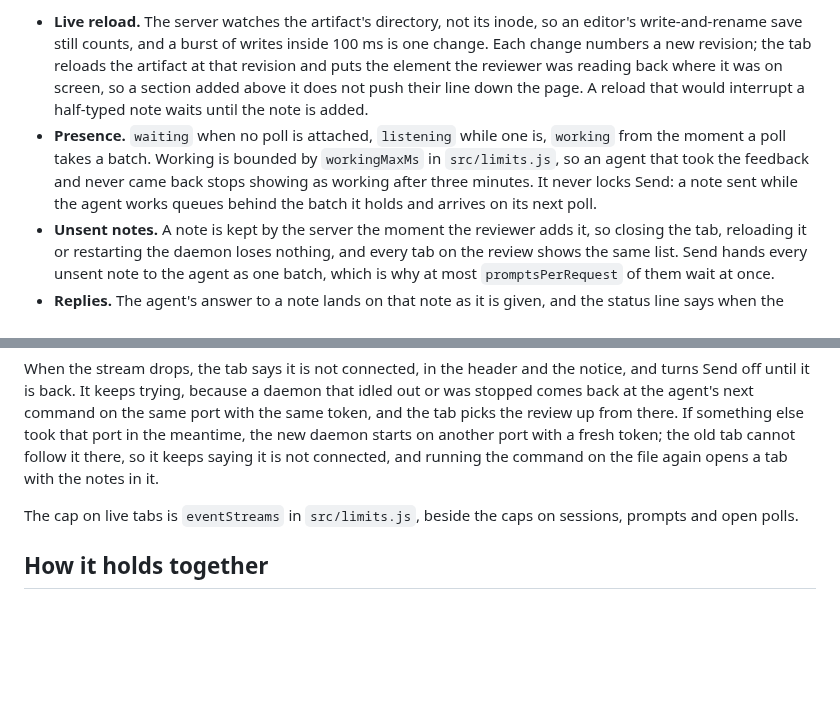
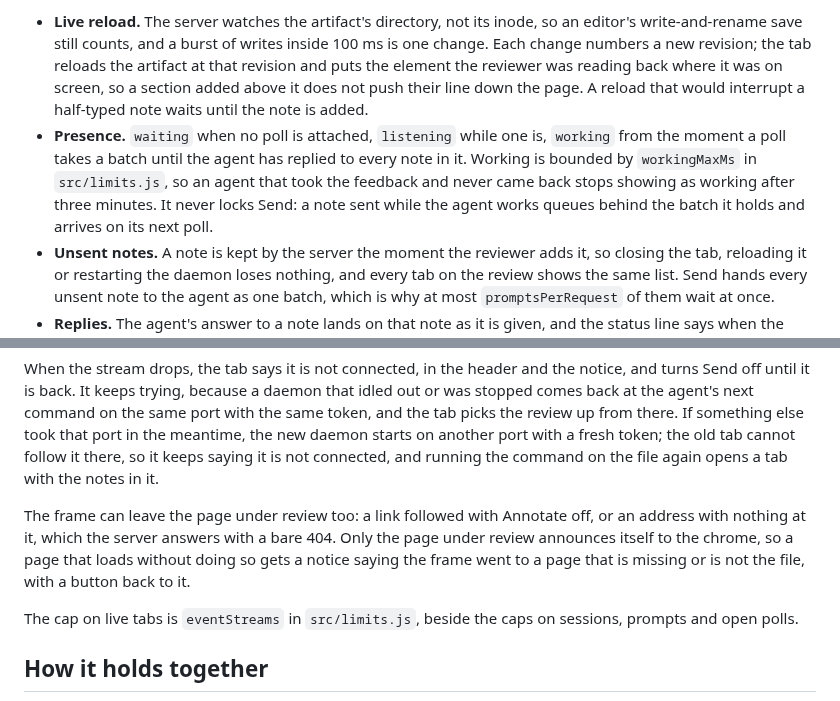
Before and after one commit to Abhijeet34/pointback, a Markdown page: README.md, 2 parts joined by grey strips. Drawn GitHub-style; blank space fills up the shorter version.

Commit message:
docs: working ends on the last reply, and a strayed frame says so; agent notes on handled keys

```diff
--- a/README.md
+++ b/README.md
@@ -224,7 +224,7 @@ A capability token travels in a header, and an `EventSource` cannot send one, so
 It carries seven things.
 
 - **Live reload.** The server watches the artifact's directory, not its inode, so an editor's write-and-rename save still counts, and a burst of writes inside 100 ms is one change. Each change numbers a new revision; the tab reloads the artifact at that revision and puts the element the reviewer was reading back where it was on screen, so a section added above it does not push their line down the page. A reload that would interrupt a half-typed note waits until the note is added.
-- **Presence.** `waiting` when no poll is attached, `listening` while one is, `working` from the moment a poll takes a batch. Working is bounded by `workingMaxMs` in `src/limits.js`, so an agent that took the feedback and never came back stops showing as working after three minutes. It never locks Send: a note sent while the agent works queues behind the batch it holds and arrives on its next poll.
+- **Presence.** `waiting` when no poll is attached, `listening` while one is, `working` from the moment a poll takes a batch until the agent has replied to every note in it. Working is bounded by `workingMaxMs` in `src/limits.js`, so an agent that took the feedback and never came back stops showing as working after three minutes. It never locks Send: a note sent while the agent works queues behind the batch it holds and arrives on its next poll.
 - **Unsent notes.** A note is kept by the server the moment the reviewer adds it, so closing the tab, reloading it or restarting the daemon loses nothing, and every tab on the review shows the same list. Send hands every unsent note to the agent as one batch, which is why at most `promptsPerRequest` of them wait at once.
 - **Replies.** The agent's answer to a note lands on that note as it is given, and the status line says when the agent has asked a question or answered every note. Every connect carries the sent notes with their replies, so a tab that was away catches up.
 - **The handover.** Opening the file again while a tab shows the review opens nothing new, and the agent is told the review is already open; if that open names a different `--root`, the tab follows to the address the new root gives it rather than reloading into a 404. A second tab the reviewer opens themselves owns the artifact view; the older one is told the moment it happens and offers to take the review back, rather than finding out at the next save.
@@ -234,6 +234,9 @@ It carries seven things.
 When the stream drops, the tab says it is not connected, in the header and the notice, and turns Send off until it is back.
 It keeps trying, because a daemon that idled out or was stopped comes back at the agent's next command on the same port with the same token, and the tab picks the review up from there.
 If something else took that port in the meantime, the new daemon starts on another port with a fresh token; the old tab cannot follow it there, so it keeps saying it is not connected, and running the command on the file again opens a tab with the notes in it.
+
+The frame can leave the page under review too: a link followed with Annotate off, or an address with nothing at it, which the server answers with a bare 404.
+Only the page under review announces itself to the chrome, so a page that loads without doing so gets a notice saying the frame went to a page that is missing or is not the file, with a button back to it.
 
 The cap on live tabs is `eventStreams` in `src/limits.js`, beside the caps on sessions, prompts and open polls.
 
```
Also changed, not shown: AGENTS.md (+2 -0 lines).
